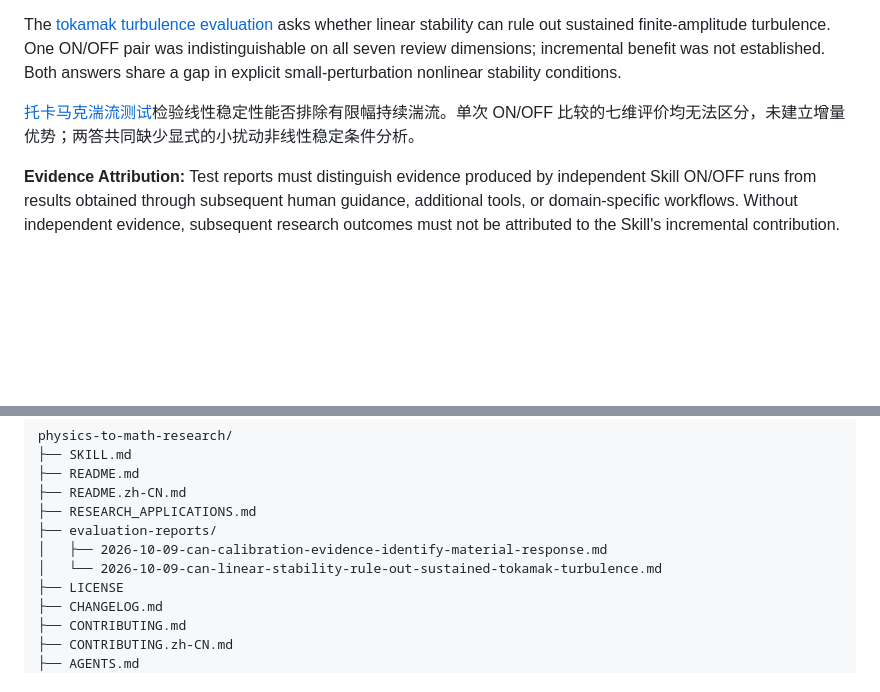
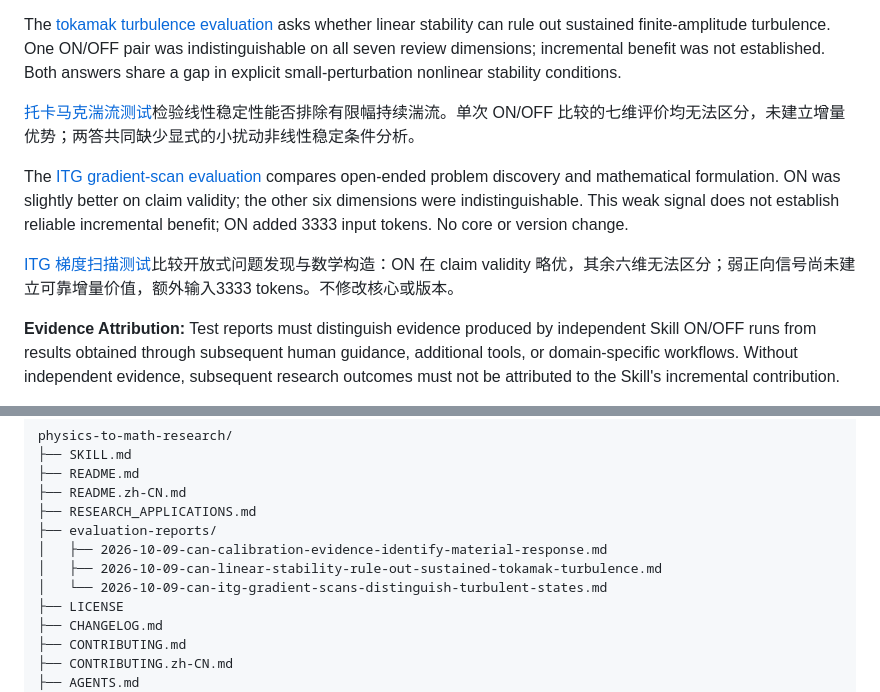
Before and after one commit to ZWY-research/physics-to-math-research, a Markdown page: README.md, 2 parts joined by grey strips. GitHub-like rendering; blank space fills up the shorter version.

Commit message:
docs: archive ITG gradient-scan evaluation

```diff
--- a/README.md
+++ b/README.md
@@ -188,6 +188,10 @@ The [tokamak turbulence evaluation](evaluation-reports/2026-10-09-can-linear-sta
 
 [托卡马克湍流测试](evaluation-reports/2026-10-09-can-linear-stability-rule-out-sustained-tokamak-turbulence.md)检验线性稳定性能否排除有限幅持续湍流。单次 ON/OFF 比较的七维评价均无法区分，未建立增量优势；两答共同缺少显式的小扰动非线性稳定条件分析。
 
+The [ITG gradient-scan evaluation](evaluation-reports/2026-10-09-can-itg-gradient-scans-distinguish-turbulent-states.md) compares open-ended problem discovery and mathematical formulation. ON was slightly better on claim validity; the other six dimensions were indistinguishable. This weak signal does not establish reliable incremental benefit; ON added 3333 input tokens. No core or version change.
+
+[ITG 梯度扫描测试](evaluation-reports/2026-10-09-can-itg-gradient-scans-distinguish-turbulent-states.md)比较开放式问题发现与数学构造：ON 在 claim validity 略优，其余六维无法区分；弱正向信号尚未建立可靠增量价值，额外输入3333 tokens。不修改核心或版本。
+
 **Evidence Attribution:** Test reports must distinguish evidence produced by independent Skill ON/OFF runs from results obtained through subsequent human guidance, additional tools, or domain-specific workflows. Without independent evidence, subsequent research outcomes must not be attributed to the Skill's incremental contribution.
 
 **Evidence Attribution / 证据归因：** 测试报告必须区分独立 Skill ON/OFF 运行产生的证据，以及后续人工指导、额外工具或领域专项流程得到的结果。没有独立证据时，不得将后续科研成果归因于 Skill 的增量作用。
@@ -256,7 +260,8 @@ physics-to-math-research/
 ├── RESEARCH_APPLICATIONS.md
 ├── evaluation-reports/
 │   ├── 2026-10-09-can-calibration-evidence-identify-material-response.md
-│   └── 2026-10-09-can-linear-stability-rule-out-sustained-tokamak-turbulence.md
+│   ├── 2026-10-09-can-linear-stability-rule-out-sustained-tokamak-turbulence.md
+│   └── 2026-10-09-can-itg-gradient-scans-distinguish-turbulent-states.md
 ├── LICENSE
 ├── CHANGELOG.md
 ├── CONTRIBUTING.md
```
Also changed, not shown: README.zh-CN.md (+4 -1 lines), evaluation-reports/2026-10-09-can-itg-gradient-scans-distinguish-turbulent-states.md (added, +505 -0 lines).
